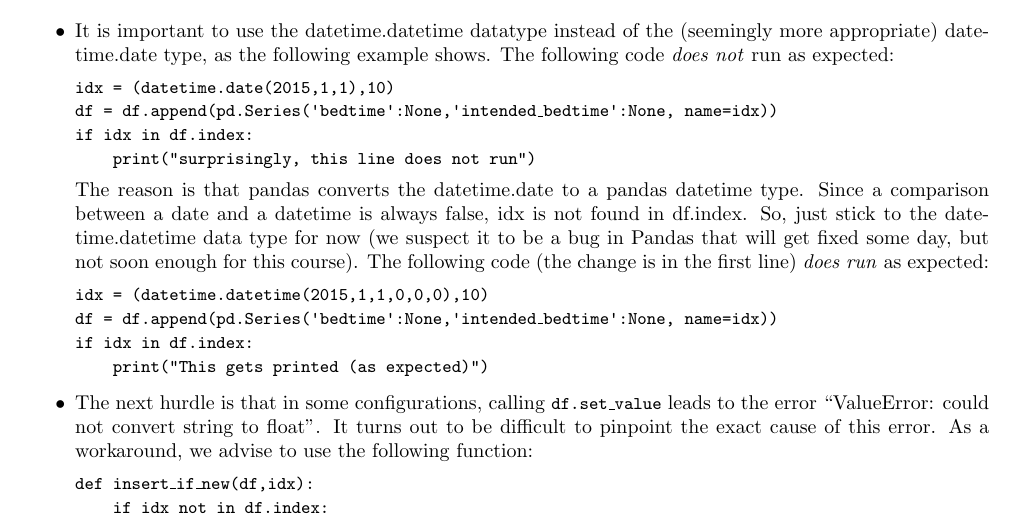
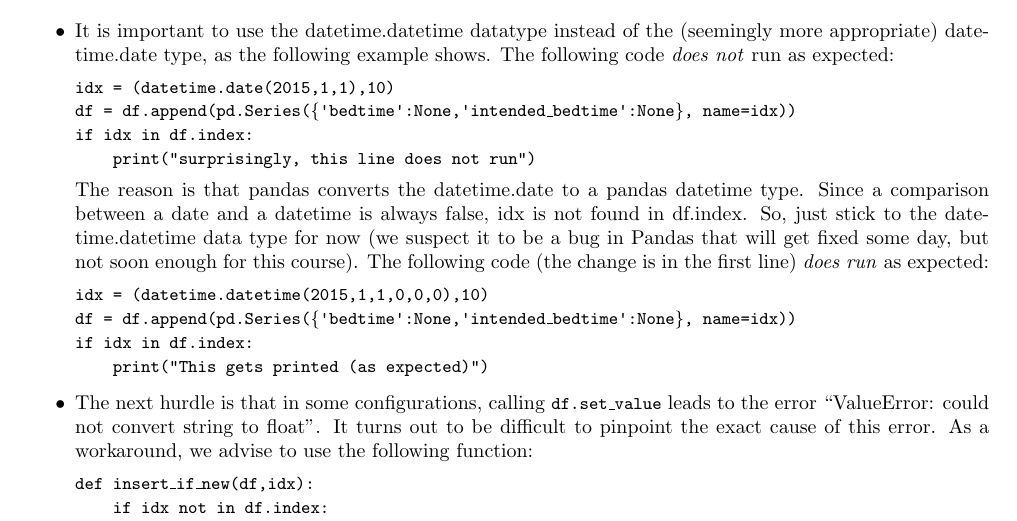
Before and after one commit to rfhh/project-big-data, a LaTeX problem sheet (assignment-2/Assignment2.tex): part of page 2 of 3, cut so that both start at the same text. Compiled offline with pdfLaTeX.

Commit message:
Fix escape for curly braces Assignment2

```diff
--- a/assignment-2/Assignment2.tex
+++ b/assignment-2/Assignment2.tex
@@ -162,7 +162,8 @@ example shows. The following code \emph{does not} run as expected:
 % Need pastable quotes so cannot use verbatim
 \texttt{\small
 idx = (datetime.date(2015,1,1),10)\\
-df = df.append(pd.Series({\singlequote{}bedtime\singlequote{}:None,\singlequote{}intended\_bedtime\singlequote{}:None}, name=idx))\\
+df =
+df.append(pd.Series(\{\singlequote{}bedtime\singlequote{}:None,\singlequote{}intended\_bedtime\singlequote{}:None\}, name=idx))\\
 if idx in df.index:\\
 \mbox{}~~~~print(\doublequote{}surprisingly, this line does not
 run\doublequote{})
@@ -177,7 +178,8 @@ The following code (the change is in the first line) \emph{does run} as
 expected:
 
 \texttt{\small idx = (datetime.datetime(2015,1,1,0,0,0),10)\\
-df = df.append(pd.Series({\singlequote{}bedtime\singlequote{}:None,\singlequote{}intended\_bedtime\singlequote{}:None}, name=idx))\\
+df =
+df.append(pd.Series(\{\singlequote{}bedtime\singlequote{}:None,\singlequote{}intended\_bedtime\singlequote{}:None\}, name=idx))\\
 if idx in df.index:\\
 \mbox{}~~~~print(\doublequote{}This gets printed (as expected)\doublequote{})
 }
```
